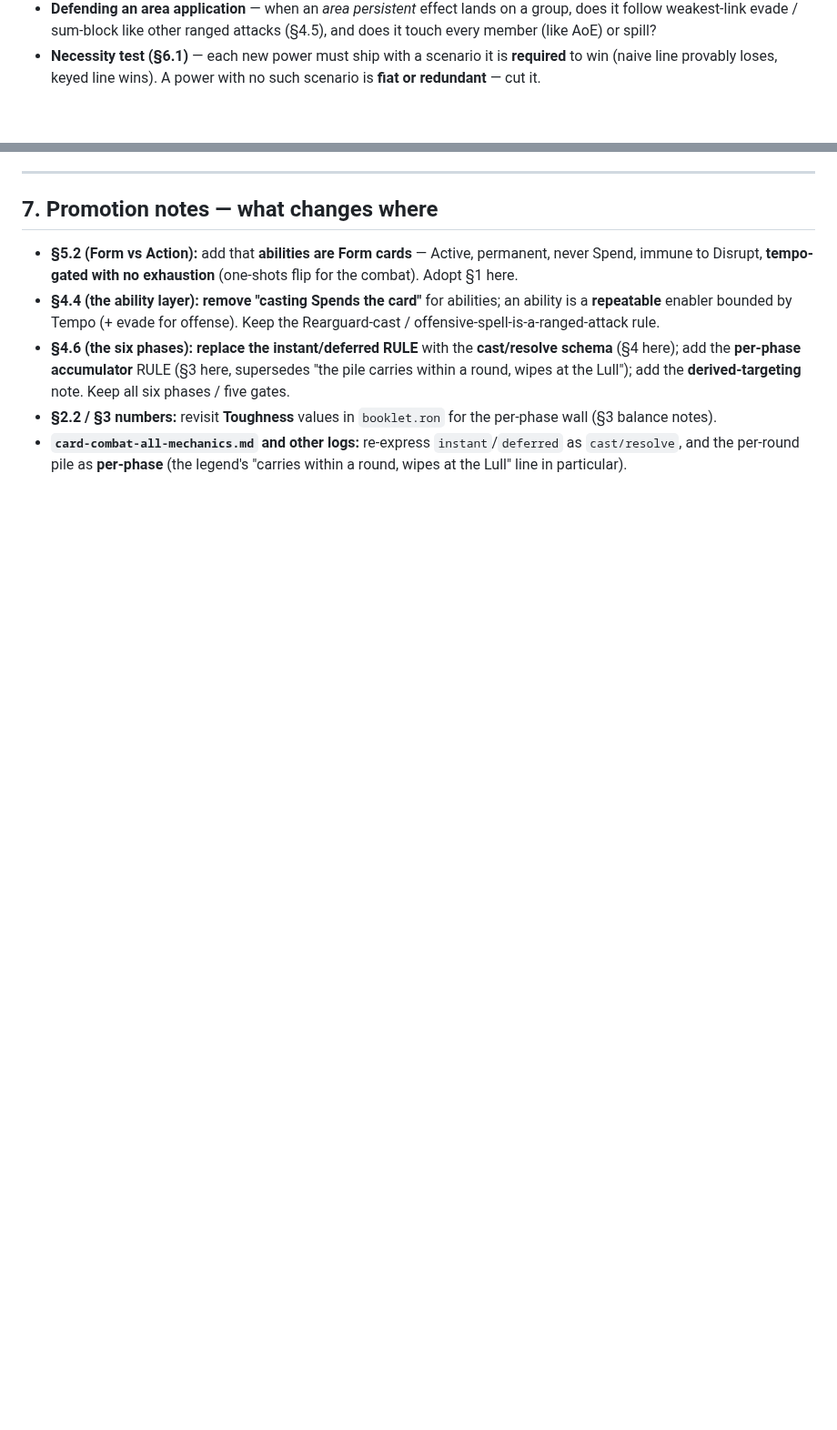
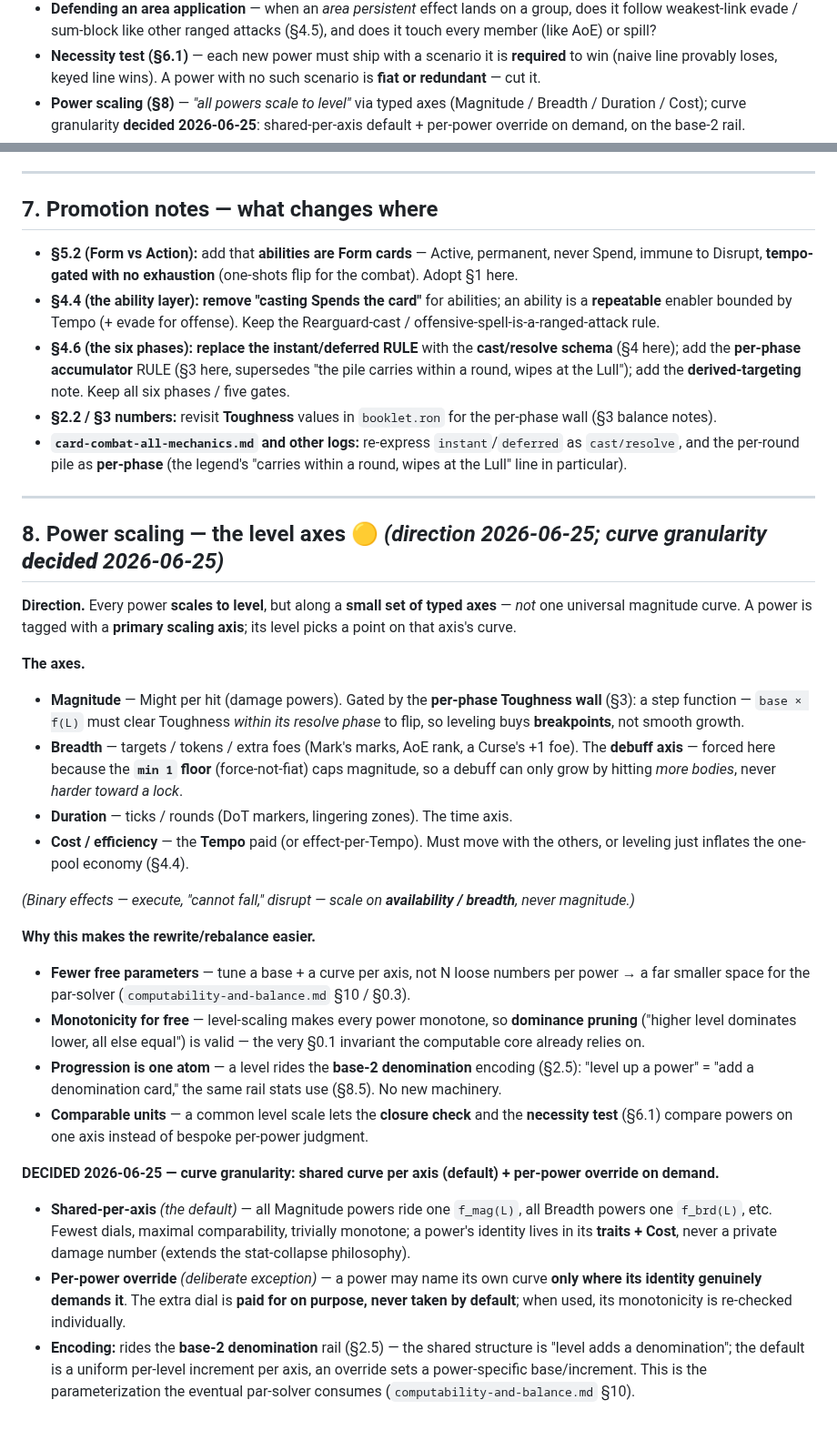
Before and after one commit to SeanShubin/boardgame, a Markdown page: needs-merge/powers-redesign-form-abilities.md, 2 parts joined by grey strips. Shown at 91% size. GitHub-like rendering; blank space fills up the shorter version.

Commit message:
planning powers redesign

```diff
--- a/needs-merge/powers-redesign-form-abilities.md
+++ b/needs-merge/powers-redesign-form-abilities.md
@@ -247,6 +247,9 @@ the instant/deferred enum — replaced by cast/resolve; the per-round-vs-per-pha
 - **Necessity test (§6.1)** — each new power must ship with a scenario it is **required** to win
   (naive line provably loses, keyed line wins). A power with no such scenario is **fiat or
   redundant** — cut it.
+- **Power scaling (§8)** — *"all powers scale to level"* via typed axes (Magnitude / Breadth /
+  Duration / Cost); curve granularity **decided 2026-06-25**: shared-per-axis default + per-power
+  override on demand, on the base-2 rail.
 
 ---
 
@@ -266,5 +269,48 @@ the instant/deferred enum — replaced by cast/resolve; the per-round-vs-per-pha
 - **`card-combat-all-mechanics.md` and other logs:** re-express `instant`/`deferred` as
   `cast/resolve`, and the per-round pile as **per-phase** (the legend's "carries within a round,
   wipes at the Lull" line in particular).
-</content>
-</invoke>
+
+---
+
+## 8. Power scaling — the level axes 🟡 *(direction 2026-06-25; curve granularity **decided** 2026-06-25)*
+
+**Direction.** Every power **scales to level**, but along a **small set of typed axes** — *not* one
+universal magnitude curve. A power is tagged with a **primary scaling axis**; its level picks a point
+on that axis's curve.
+
+**The axes.**
+- **Magnitude** — Might per hit (damage powers). Gated by the **per-phase Toughness wall** (§3): a
+  step function — `base × f(L)` must clear Toughness *within its resolve phase* to flip, so leveling
+  buys **breakpoints**, not smooth growth.
+- **Breadth** — targets / tokens / extra foes (Mark's marks, AoE rank, a Curse's +1 foe). The
+  **debuff axis** — forced here because the **`min 1` floor** (force-not-fiat) caps magnitude, so a
+  debuff can only grow by hitting *more bodies*, never *harder toward a lock*.
+- **Duration** — ticks / rounds (DoT markers, lingering zones). The time axis.
+- **Cost / efficiency** — the **Tempo** paid (or effect-per-Tempo). Must move with the others, or
+  leveling just inflates the one-pool economy (§4.4).
+
+*(Binary effects — execute, "cannot fall," disrupt — scale on **availability / breadth**, never
+magnitude.)*
+
+**Why this makes the rewrite/rebalance easier.**
+- **Fewer free parameters** — tune a base + a curve per axis, not N loose numbers per power → a far
+  smaller space for the par-solver (`computability-and-balance.md` §10 / §0.3).
+- **Monotonicity for free** — level-scaling makes every power monotone, so **dominance pruning**
+  ("higher level dominates lower, all else equal") is valid — the very §0.1 invariant the computable
+  core already relies on.
+- **Progression is one atom** — a level rides the **base-2 denomination** encoding (§2.5): "level up
+  a power" = "add a denomination card," the same rail stats use (§8.5). No new machinery.
+- **Comparable units** — a common level scale lets the **closure check** and the **necessity test**
+  (§6.1) compare powers on one axis instead of bespoke per-power judgment.
+
+**DECIDED 2026-06-25 — curve granularity: shared curve per axis (default) + per-power override on demand.**
+- **Shared-per-axis** *(the default)* — all Magnitude powers ride one `f_mag(L)`, all Breadth powers
+  one `f_brd(L)`, etc. Fewest dials, maximal comparability, trivially monotone; a power's identity
+  lives in its **traits + Cost**, never a private damage number (extends the stat-collapse philosophy).
+- **Per-power override** *(deliberate exception)* — a power may name its own curve **only where its
+  identity genuinely demands it**. The extra dial is **paid for on purpose, never taken by default**;
+  when used, its monotonicity is re-checked individually.
+- **Encoding:** rides the **base-2 denomination** rail (§2.5) — the shared structure is "level adds a
+  denomination"; the default is a uniform per-level increment per axis, an override sets a power-specific
+  base/increment. This is the parameterization the eventual par-solver consumes
+  (`computability-and-balance.md` §10).
```
Also changed, not shown: 1 other file.
